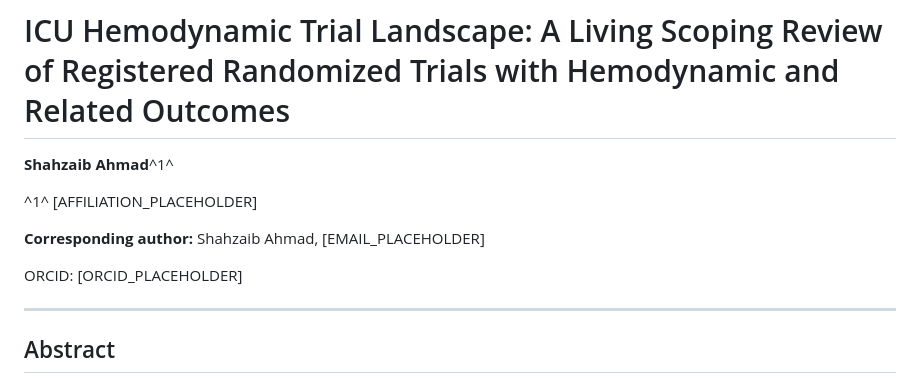
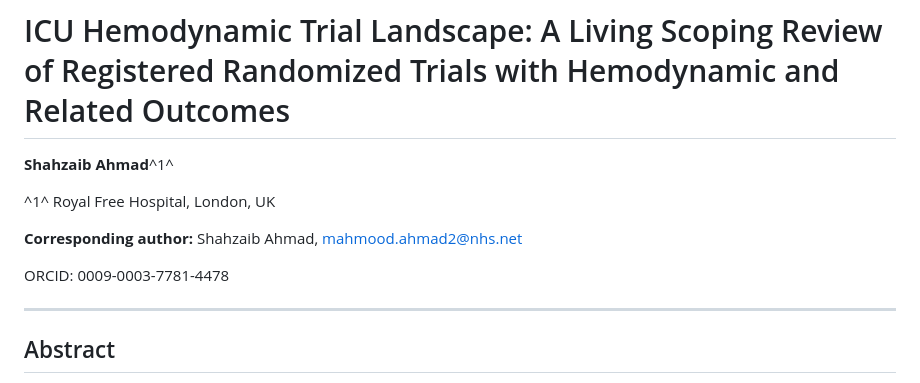
Before and after one commit to mahmood726-cyber/shahzaib-icu-landscape, a Markdown page: paper/icu_landscape_manuscript_plos_one.md, the part around the change. Rendered like a GitHub page.

Commit message:
Publication readiness: author details, figures, cover letter, manuscript fixes

```diff
--- a/paper/icu_landscape_manuscript_plos_one.md
+++ b/paper/icu_landscape_manuscript_plos_one.md
@@ -2,11 +2,11 @@
 
 **Shahzaib Ahmad**^1^
 
-^1^ [AFFILIATION_PLACEHOLDER]
+^1^ Royal Free Hospital, London, UK
 
-**Corresponding author:** Shahzaib Ahmad, [EMAIL_PLACEHOLDER]
+**Corresponding author:** Shahzaib Ahmad, mahmood.ahmad2@nhs.net
 
-ORCID: [ORCID_PLACEHOLDER]
+ORCID: 0009-0003-7781-4478
 
 ---
 
```
Also changed, not shown: cover_letter_plos_one.md (added, +27 -0 lines).
